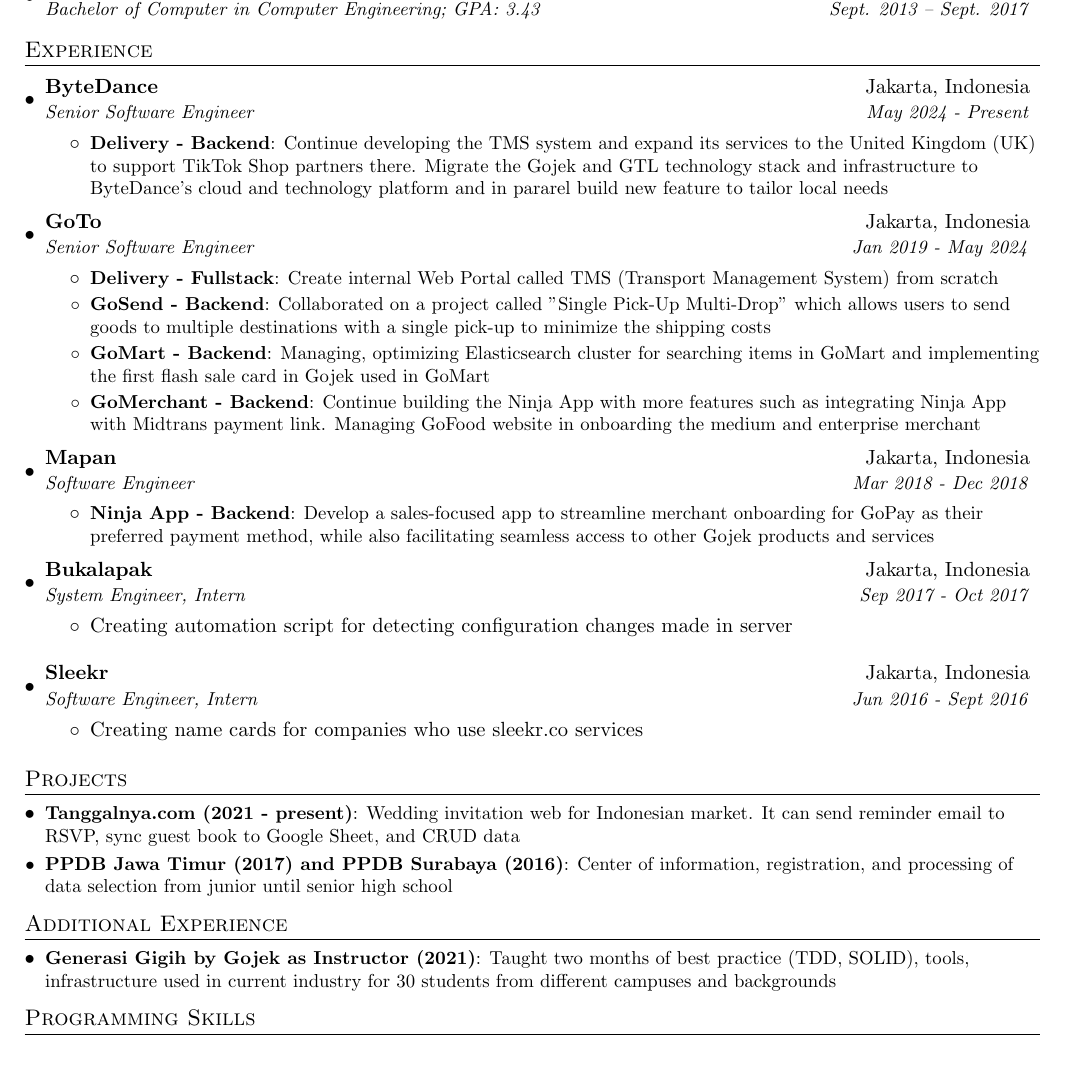
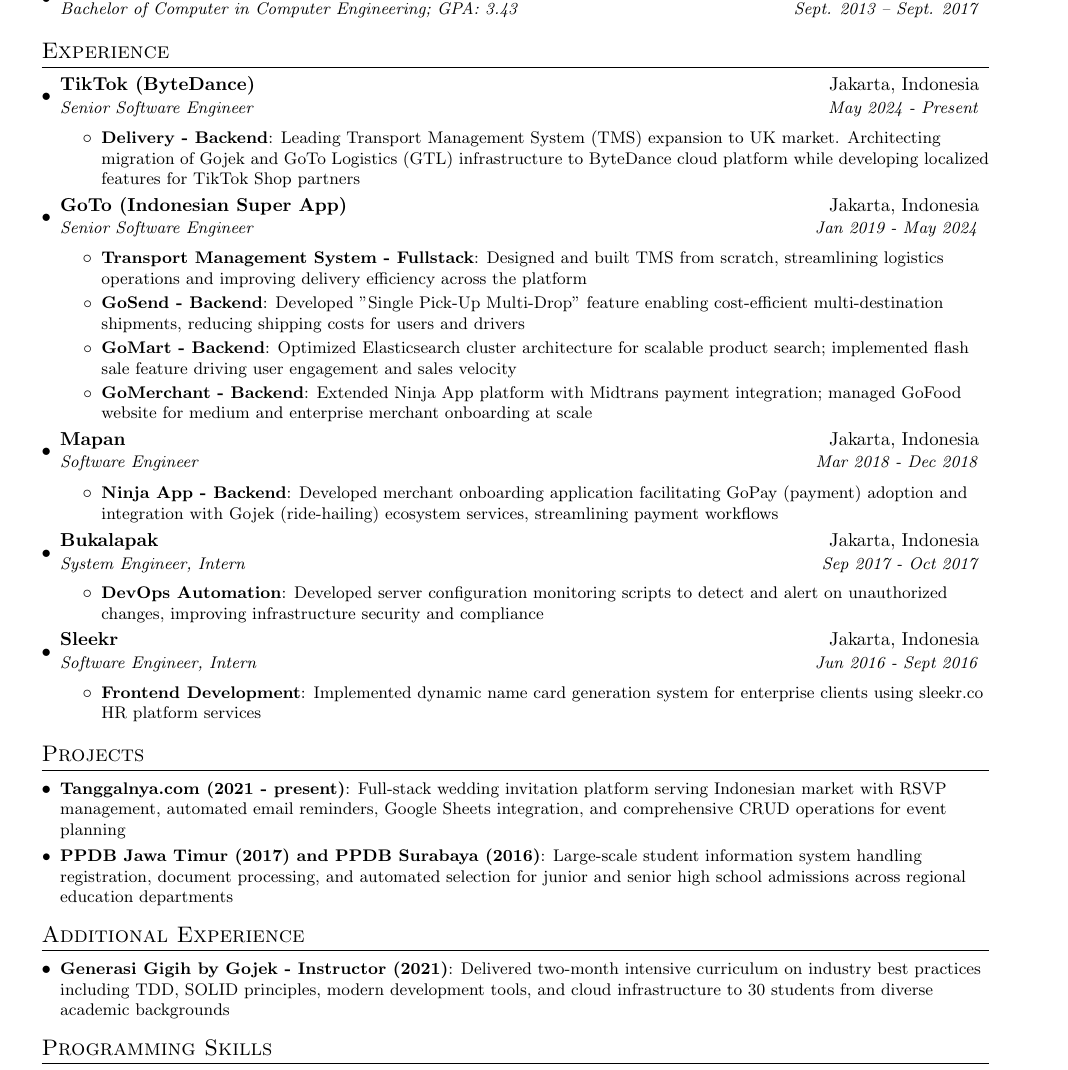
Before and after one commit to ardinusawan/resume, a LaTeX CV (resume.tex): part of the page, cut so that both start at the same text. Compiled offline with pdfLaTeX.

Commit message:
Refactor resume: enhance formatting and content for international audience
- Replace obsolete fullpage package with geometry for better margin management
- Reduce font size to 10pt to fit content on single page
- Optimize spacing between sections and items
- Expand company names: TikTok (ByteDance), GoTo (Indonesian Super App)
- Expand acronyms with context: TMS, GTL, GoPay, Gojek
- Enhance descriptions with action verbs and professional language
- Standardize internship item formatting with consistent structure
- Improve project descriptions with more detail
- Update README with correct LaTeX installation instructions for basictex

```diff
--- a/resume.tex
+++ b/resume.tex
@@ -5,10 +5,10 @@
 % License : MIT
 %------------------------
 
-\documentclass[letterpaper,11pt]{article}
+\documentclass[letterpaper,10pt]{article}
 
 \usepackage{latexsym}
-\usepackage[empty]{fullpage}
+\usepackage[margin=0.75in, headheight=0pt]{geometry}
 \usepackage{titlesec}
 \usepackage{marvosym}
 \usepackage[usenames,dvipsnames]{color}
@@ -23,13 +23,6 @@
 \renewcommand{\headrulewidth}{0pt}
 \renewcommand{\footrulewidth}{0pt}
 
-% Adjust margins
-\addtolength{\oddsidemargin}{-0.375in}
-\addtolength{\evensidemargin}{-0.375in}
-\addtolength{\textwidth}{1in}
-\addtolength{\topmargin}{-.5in}
-\addtolength{\textheight}{1.0in}
-
 \urlstyle{same}
 
 \raggedbottom
@@ -38,8 +31,8 @@
 
 % Sections formatting
 \titleformat{\section}{
-  \vspace{-4pt}\scshape\raggedright\large
-}{}{0em}{}[\color{black}\titlerule \vspace{-5pt}]
+  \vspace{-3pt}\scshape\raggedright\large
+}{}{0em}{}[\color{black}\titlerule \vspace{-4pt}]
 
 %-------------------------
 % Custom commands
@@ -50,14 +43,14 @@
 }
 
 \newcommand{\resumeSubheading}[4]{
-  \vspace{-1pt}\item
+  \vspace{-2pt}\item
     \begin{tabular*}{0.97\textwidth}{l@{\extracolsep{\fill}}r}
       \textbf{#1} & #2 \\
       \textit{\small#3} & \textit{\small #4} \\
-    \end{tabular*}\vspace{-5pt}
+    \end{tabular*}\vspace{-3pt}
 }
 
-\newcommand{\resumeSubItem}[2]{\resumeItem{#1}{#2}\vspace{-4pt}}
+\newcommand{\resumeSubItem}[2]{\resumeItem{#1}{#2}\vspace{-3pt}}
 
 \renewcommand{\labelitemii}{$\circ$}
 
@@ -91,25 +84,25 @@
   \resumeSubHeadingListStart
 
     \resumeSubheading
-      {ByteDance}{Jakarta, Indonesia}
+      {TikTok (ByteDance)}{Jakarta, Indonesia}
       {Senior Software Engineer}{May 2024 - Present}
       \resumeItemListStart
         \resumeItem{Delivery - Backend}
-          {Continue developing the TMS system and expand its services to the United Kingdom (UK) to support TikTok Shop partners there. Migrate the Gojek and GTL technology stack and infrastructure to ByteDance's cloud and technology platform and in pararel build new feature to tailor local needs}
+          {Leading Transport Management System (TMS) expansion to UK market. Architecting migration of Gojek and GoTo Logistics (GTL) infrastructure to ByteDance cloud platform while developing localized features for TikTok Shop partners}
       \resumeItemListEnd
 
     \resumeSubheading
-      {GoTo}{Jakarta, Indonesia}
+      {GoTo (Indonesian Super App)}{Jakarta, Indonesia}
       {Senior Software Engineer}{Jan 2019 - May 2024}
       \resumeItemListStart
-        \resumeItem{Delivery - Fullstack}
-          {Create internal Web Portal called TMS (Transport Management System) from scratch}
+        \resumeItem{Transport Management System - Fullstack}
+          {Designed and built TMS from scratch, streamlining logistics operations and improving delivery efficiency across the platform}
         \resumeItem{GoSend - Backend}
-          {Collaborated on a project called "Single Pick-Up Multi-Drop" which allows users to send goods to multiple destinations with a single pick-up to minimize the shipping costs}
+          {Developed "Single Pick-Up Multi-Drop" feature enabling cost-efficient multi-destination shipments, reducing shipping costs for users and drivers}
         \resumeItem{GoMart - Backend}
-          {Managing, optimizing Elasticsearch cluster for searching items in GoMart and implementing the first flash sale card in Gojek used in GoMart}
+          {Optimized Elasticsearch cluster architecture for scalable product search; implemented flash sale feature driving user engagement and sales velocity}
         \resumeItem{GoMerchant - Backend}
-          {Continue building the Ninja App with more features such as integrating Ninja App with Midtrans payment link. Managing GoFood website in onboarding the medium and enterprise merchant}
+          {Extended Ninja App platform with Midtrans payment integration; managed GoFood website for medium and enterprise merchant onboarding at scale}
       \resumeItemListEnd
 
     \resumeSubheading
@@ -117,24 +110,24 @@
       {Software Engineer}{Mar 2018 - Dec 2018}
       \resumeItemListStart
         \resumeItem{Ninja App - Backend}
-          {Develop a sales-focused app to streamline merchant onboarding for GoPay as their preferred payment method, while also facilitating seamless access to other Gojek products and services}
+          {Developed merchant onboarding application facilitating GoPay (payment) adoption and integration with Gojek (ride-hailing) ecosystem services, streamlining payment workflows}
       \resumeItemListEnd
 
     \resumeSubheading
       {Bukalapak}{Jakarta, Indonesia}
       {System Engineer, Intern}{Sep 2017 - Oct 2017}
-      \begin{itemize}
-        \item
-          {Creating automation script for detecting configuration changes made in server}
-      \end{itemize}
+      \resumeItemListStart
+        \resumeItem{DevOps Automation}
+          {Developed server configuration monitoring scripts to detect and alert on unauthorized changes, improving infrastructure security and compliance}
+      \resumeItemListEnd
 
     \resumeSubheading
       {Sleekr}{Jakarta, Indonesia}
       {Software Engineer, Intern}{Jun 2016 - Sept 2016}
-      \begin{itemize}
-        \item
-          {Creating name cards for companies who use sleekr.co services}
-      \end{itemize}
+      \resumeItemListStart
+        \resumeItem{Frontend Development}
+          {Implemented dynamic name card generation system for enterprise clients using sleekr.co HR platform services}
+      \resumeItemListEnd
 
   \resumeSubHeadingListEnd
 
@@ -142,16 +135,16 @@
 \section{Projects}
   \resumeSubHeadingListStart
     \resumeSubItem{Tanggalnya.com (2021 - present)}
-      {Wedding invitation web for Indonesian market. It can send reminder email to RSVP, sync guest book to Google Sheet, and CRUD data}
+      {Full-stack wedding invitation platform serving Indonesian market with RSVP management, automated email reminders, Google Sheets integration, and comprehensive CRUD operations for event planning}
     \resumeSubItem{PPDB Jawa Timur (2017) and PPDB Surabaya (2016)}
-      {Center of information, registration, and processing of data selection from junior until senior high school}
+      {Large-scale student information system handling registration, document processing, and automated selection for junior and senior high school admissions across regional education departments}
   \resumeSubHeadingListEnd
 
 %--------ADDITIONAL EXPERIENCE------------
 \section{Additional Experience}
   \resumeSubHeadingListStart
-    \resumeSubItem{Generasi Gigih by Gojek as Instructor (2021)}
-      {Taught two months of best practice (TDD, SOLID), tools, infrastructure used in current industry for 30 students from different campuses and backgrounds}
+    \resumeSubItem{Generasi Gigih by Gojek - Instructor (2021)}
+      {Delivered two-month intensive curriculum on industry best practices including TDD, SOLID principles, modern development tools, and cloud infrastructure to 30 students from diverse academic backgrounds}
   \resumeSubHeadingListEnd
 
 %--------PROGRAMMING SKILLS------------
```
Also changed, not shown: README.md, resume.pdf.
